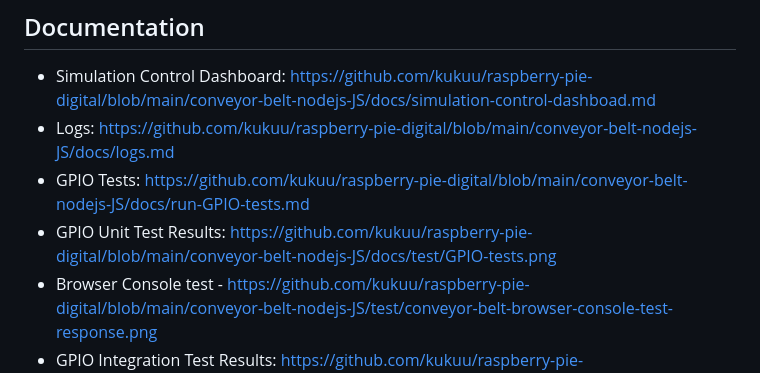
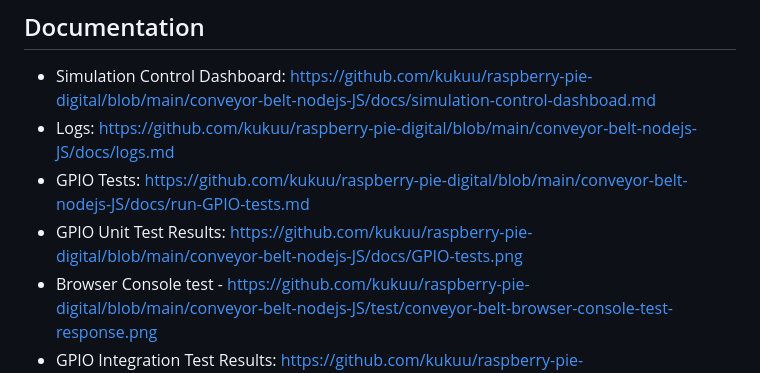
Before and after one commit to kukuu/raspberry-pie-digital, a Markdown page: README.md, the part around the change. Drawn GitHub-style.

```diff
--- a/README.md
+++ b/README.md
@@ -176,7 +176,7 @@ These improvements yielded a 40% performance gain in benchmark tests while maint
 - Simulation Control Dashboard: https://github.com/kukuu/raspberry-pie-digital/blob/main/conveyor-belt-nodejs-JS/docs/simulation-control-dashboad.md
 - Logs: https://github.com/kukuu/raspberry-pie-digital/blob/main/conveyor-belt-nodejs-JS/docs/logs.md
 - GPIO Tests: https://github.com/kukuu/raspberry-pie-digital/blob/main/conveyor-belt-nodejs-JS/docs/run-GPIO-tests.md
-- GPIO Unit Test Results: https://github.com/kukuu/raspberry-pie-digital/blob/main/conveyor-belt-nodejs-JS/docs/test/GPIO-tests.png
+- GPIO Unit Test Results: https://github.com/kukuu/raspberry-pie-digital/blob/main/conveyor-belt-nodejs-JS/docs/GPIO-tests.png
 - Browser Console test - https://github.com/kukuu/raspberry-pie-digital/blob/main/conveyor-belt-nodejs-JS/test/conveyor-belt-browser-console-test-response.png
 - GPIO Integration Test Results: https://github.com/kukuu/raspberry-pie-digital/blob/main/conveyor-belt-nodejs-JS/docs/run-GPIO-tests.md
 - Monitoring Integration: https://github.com/kukuu/raspberry-pie-digital/tree/main/conveyor-belt-nodejs-JS/docs/monitoring-integration.md
```
